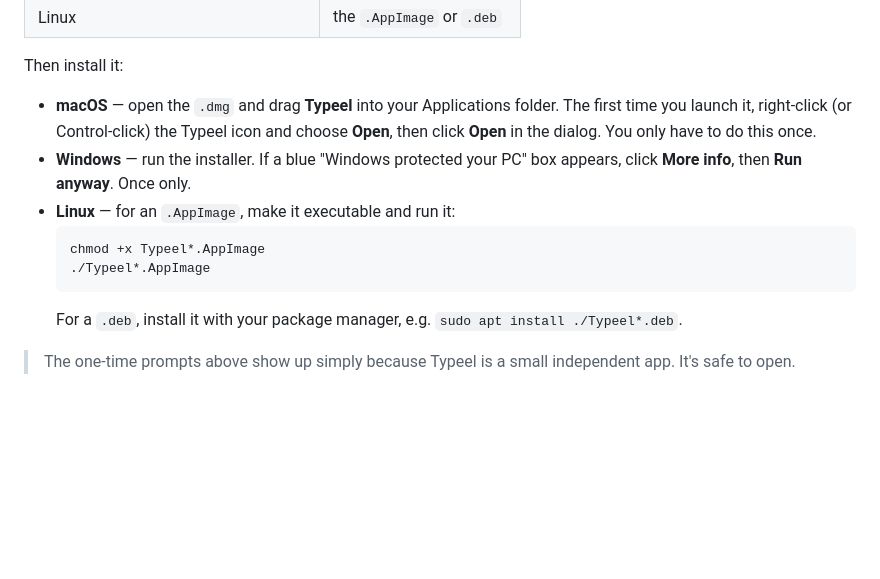
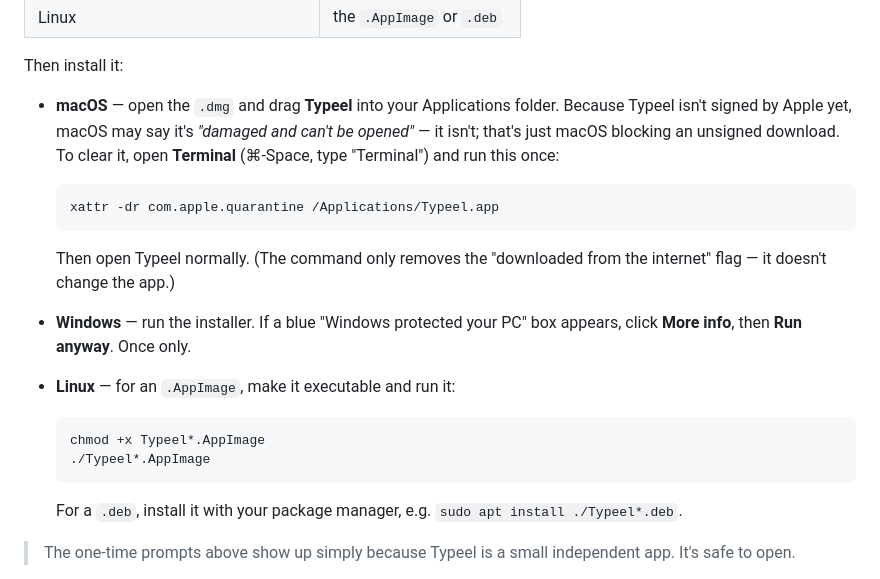
Before and after one commit to Dec444/Typeel, a Markdown page: README.md, the part around the change. Drawn GitHub-style; blank space fills up the shorter version.

````diff
--- a/README.md
+++ b/README.md
@@ -27,16 +27,28 @@ download the file for your computer:
 
 Then install it:
 
-- **macOS** — open the `.dmg` and drag **Typeel** into your Applications folder. The first
-  time you launch it, right-click (or Control-click) the Typeel icon and choose **Open**,
-  then click **Open** in the dialog. You only have to do this once.
+- **macOS** — open the `.dmg` and drag **Typeel** into your Applications folder.
+  Because Typeel isn't signed by Apple yet, macOS may say it's *"damaged and can't be
+  opened"* — it isn't; that's just macOS blocking an unsigned download. To clear it, open
+  **Terminal** (⌘-Space, type "Terminal") and run this once:
+
+  ```bash
+  xattr -dr com.apple.quarantine /Applications/Typeel.app
+  ```
+
+  Then open Typeel normally. (The command only removes the "downloaded from the internet"
+  flag — it doesn't change the app.)
+
 - **Windows** — run the installer. If a blue "Windows protected your PC" box appears, click
   **More info**, then **Run anyway**. Once only.
+
 - **Linux** — for an `.AppImage`, make it executable and run it:
+
   ```bash
   chmod +x Typeel*.AppImage
   ./Typeel*.AppImage
   ```
+
   For a `.deb`, install it with your package manager, e.g. `sudo apt install ./Typeel*.deb`.
 
 > The one-time prompts above show up simply because Typeel is a small independent app.
````
